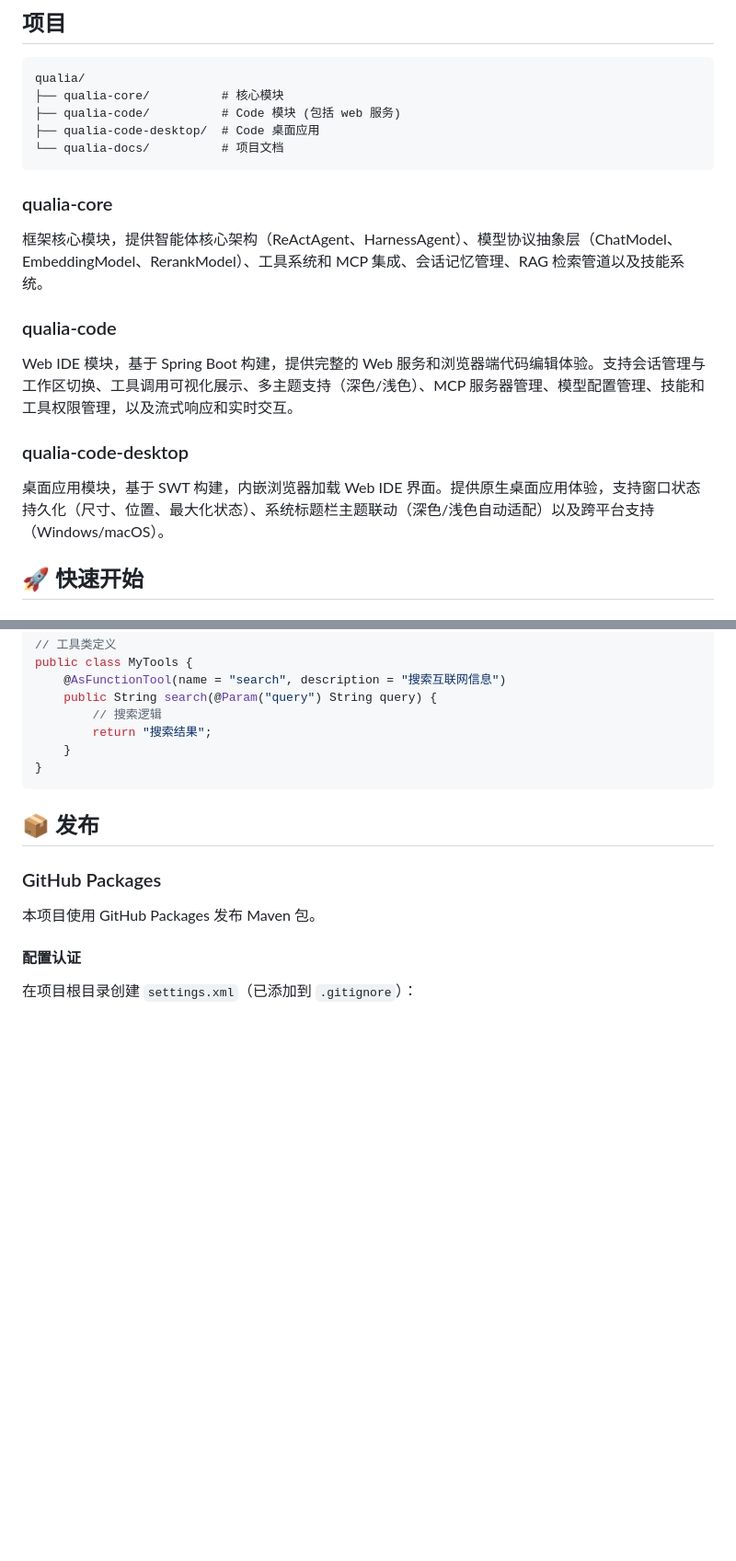
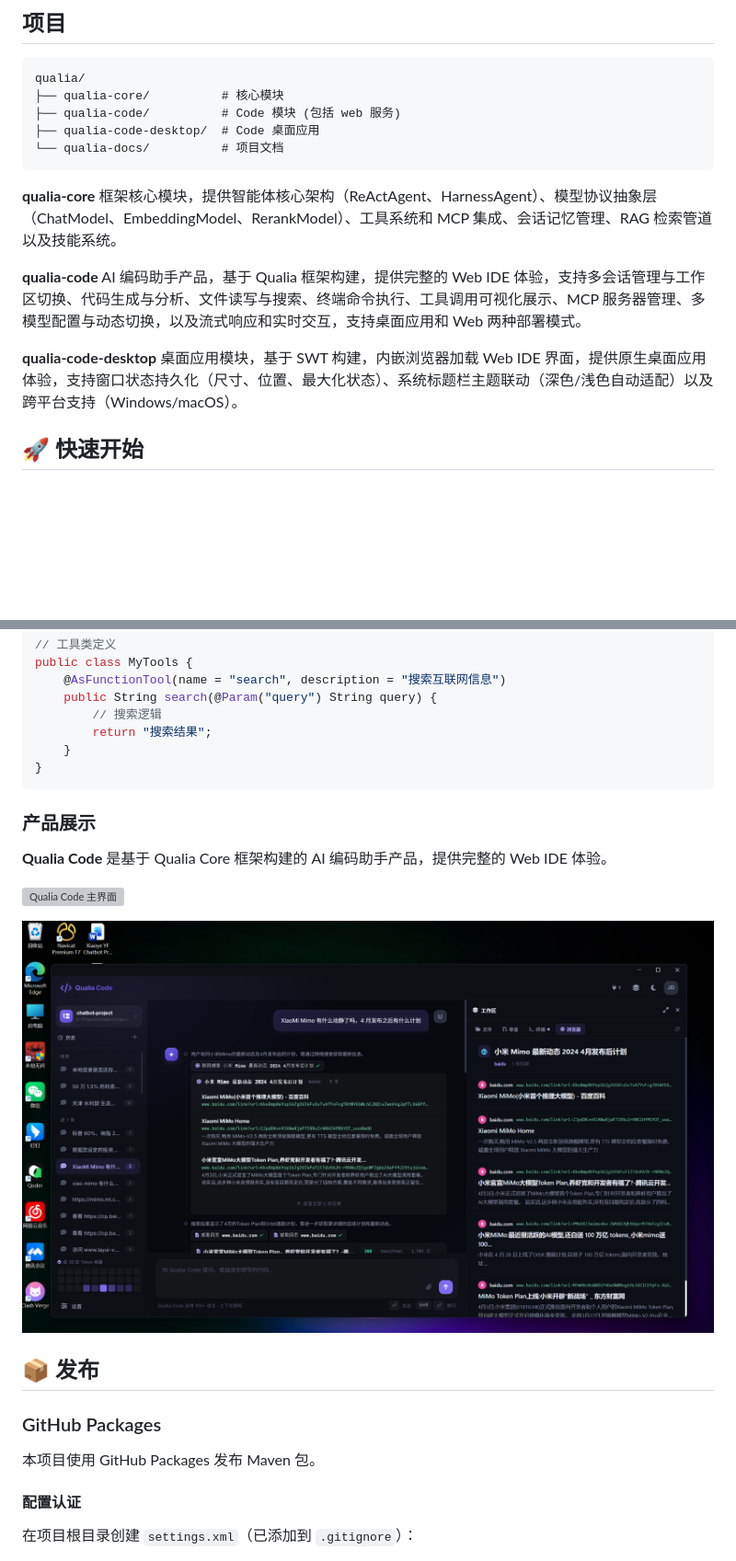
Before and after one commit to lunar-landing/qualia, a Markdown page: README.md, 2 parts joined by grey strips. Shown: that part at 92% size. Drawn GitHub-style; pictures changed too: docs/images/code-tools.png (added); blank space fills up the shorter version; grey boxes are pictures that could not be loaded.

````diff
--- a/README.md
+++ b/README.md
@@ -34,17 +34,11 @@ qualia/
 └── qualia-docs/          # 项目文档
 ```
 
-### qualia-core
+**qualia-core** 框架核心模块，提供智能体核心架构（ReActAgent、HarnessAgent）、模型协议抽象层（ChatModel、EmbeddingModel、RerankModel）、工具系统和 MCP 集成、会话记忆管理、RAG 检索管道以及技能系统。
 
-框架核心模块，提供智能体核心架构（ReActAgent、HarnessAgent）、模型协议抽象层（ChatModel、EmbeddingModel、RerankModel）、工具系统和 MCP 集成、会话记忆管理、RAG 检索管道以及技能系统。
+**qualia-code** AI 编码助手产品，基于 Qualia 框架构建，提供完整的 Web IDE 体验，支持多会话管理与工作区切换、代码生成与分析、文件读写与搜索、终端命令执行、工具调用可视化展示、MCP 服务器管理、多模型配置与动态切换，以及流式响应和实时交互，支持桌面应用和 Web 两种部署模式。
 
-### qualia-code
-
-Web IDE 模块，基于 Spring Boot 构建，提供完整的 Web 服务和浏览器端代码编辑体验。支持会话管理与工作区切换、工具调用可视化展示、多主题支持（深色/浅色）、MCP 服务器管理、模型配置管理、技能和工具权限管理，以及流式响应和实时交互。
-
-### qualia-code-desktop
-
-桌面应用模块，基于 SWT 构建，内嵌浏览器加载 Web IDE 界面。提供原生桌面应用体验，支持窗口状态持久化（尺寸、位置、最大化状态）、系统标题栏主题联动（深色/浅色自动适配）以及跨平台支持（Windows/macOS）。
+**qualia-code-desktop** 桌面应用模块，基于 SWT 构建，内嵌浏览器加载 Web IDE 界面，提供原生桌面应用体验，支持窗口状态持久化（尺寸、位置、最大化状态）、系统标题栏主题联动（深色/浅色自动适配）以及跨平台支持（Windows/macOS）。
 
 ## 🚀 快速开始
 
@@ -91,6 +85,14 @@ public class MyTools {
     }
 }
 ```
+
+### 产品展示
+
+**Qualia Code** 是基于 Qualia Core 框架构建的 AI 编码助手产品，提供完整的 Web IDE 体验。
+
+![Qualia Code 主界面](./docs/images/code-main.png)
+
+![Qualia Code 工具调用](./docs/images/code-tools.png)
 
 ## 📦 发布
 
````
Also changed, not shown: 1 other file.
